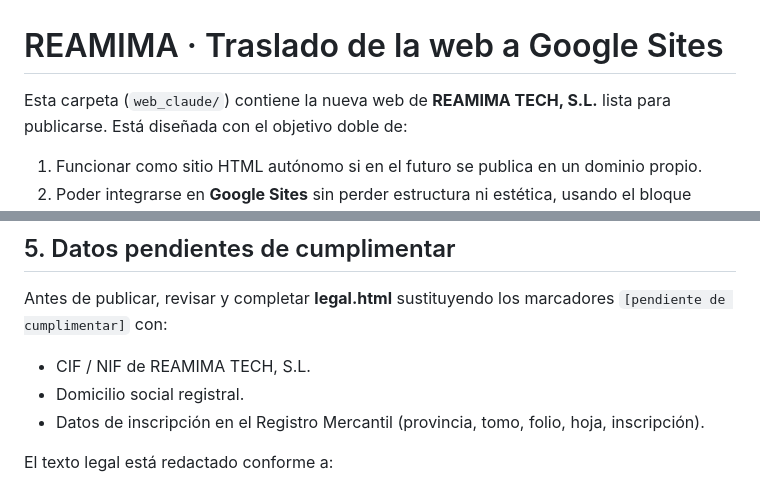
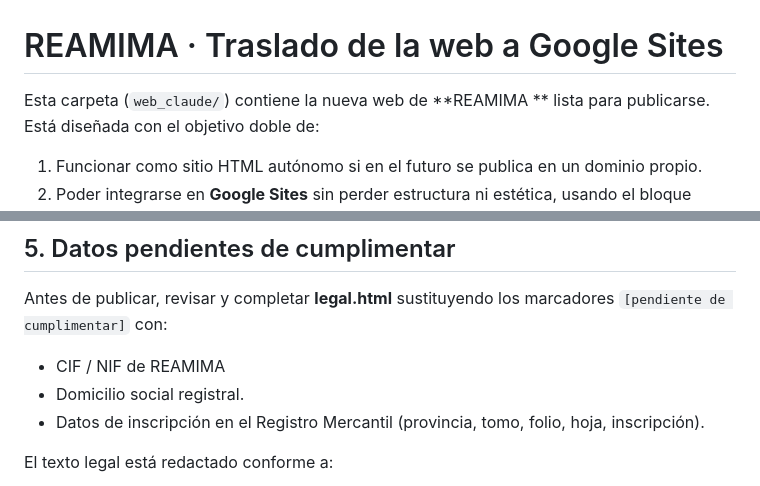
Before and after one commit to Reamima/web-Reamima, a Markdown page: README_GoogleSites.md, 2 parts joined by grey strips. Rendered like a GitHub page.

```diff
--- a/README_GoogleSites.md
+++ b/README_GoogleSites.md
@@ -1,6 +1,6 @@
 # REAMIMA · Traslado de la web a Google Sites
 
-Esta carpeta (`web_claude/`) contiene la nueva web de **REAMIMA TECH, S.L.** lista para
+Esta carpeta (`web_claude/`) contiene la nueva web de **REAMIMA ** lista para
 publicarse. Está diseñada con el objetivo doble de:
 
 1. Funcionar como sitio HTML autónomo si en el futuro se publica en un dominio propio.
@@ -127,7 +127,7 @@ Si en el futuro se quieren añadir fotografías:
 Antes de publicar, revisar y completar **legal.html** sustituyendo los marcadores
 `[pendiente de cumplimentar]` con:
 
-- CIF / NIF de REAMIMA TECH, S.L.
+- CIF / NIF de REAMIMA
 - Domicilio social registral.
 - Datos de inscripción en el Registro Mercantil (provincia, tomo, folio, hoja,
   inscripción).
```
